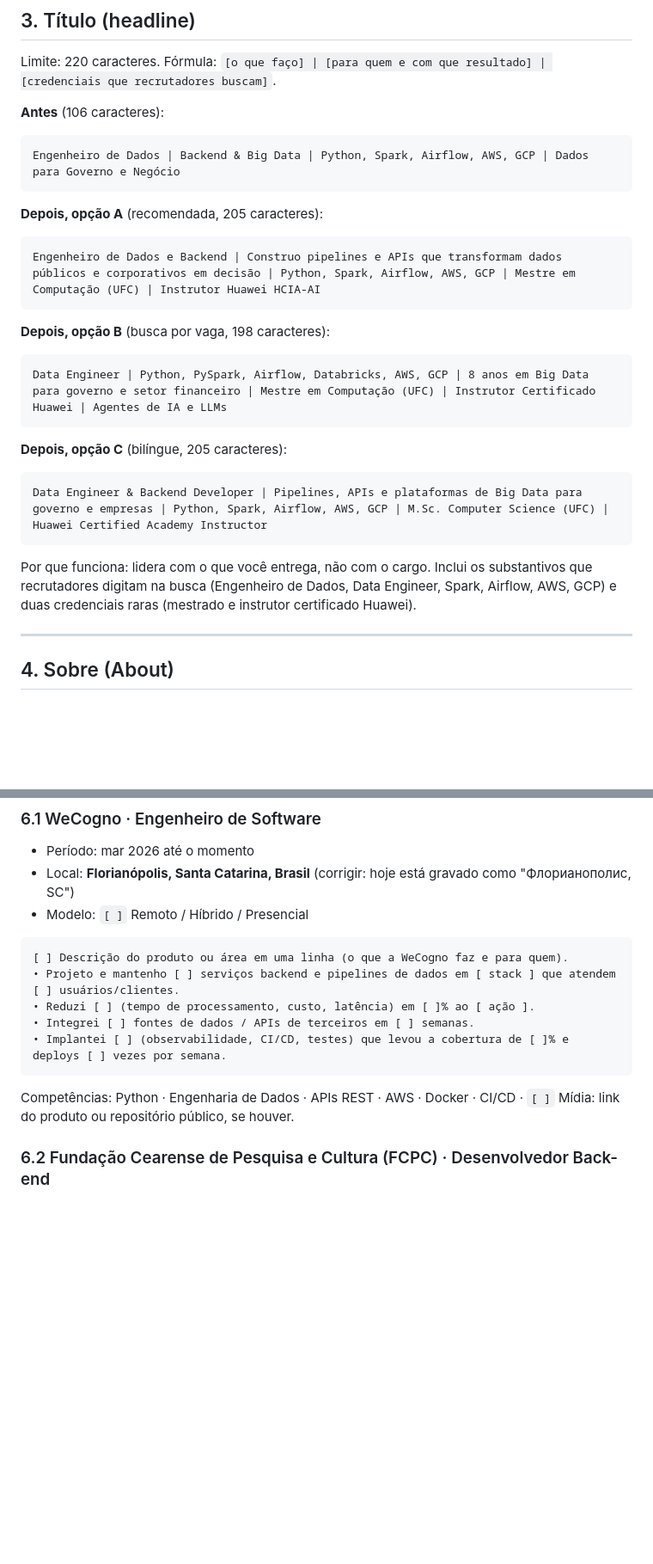
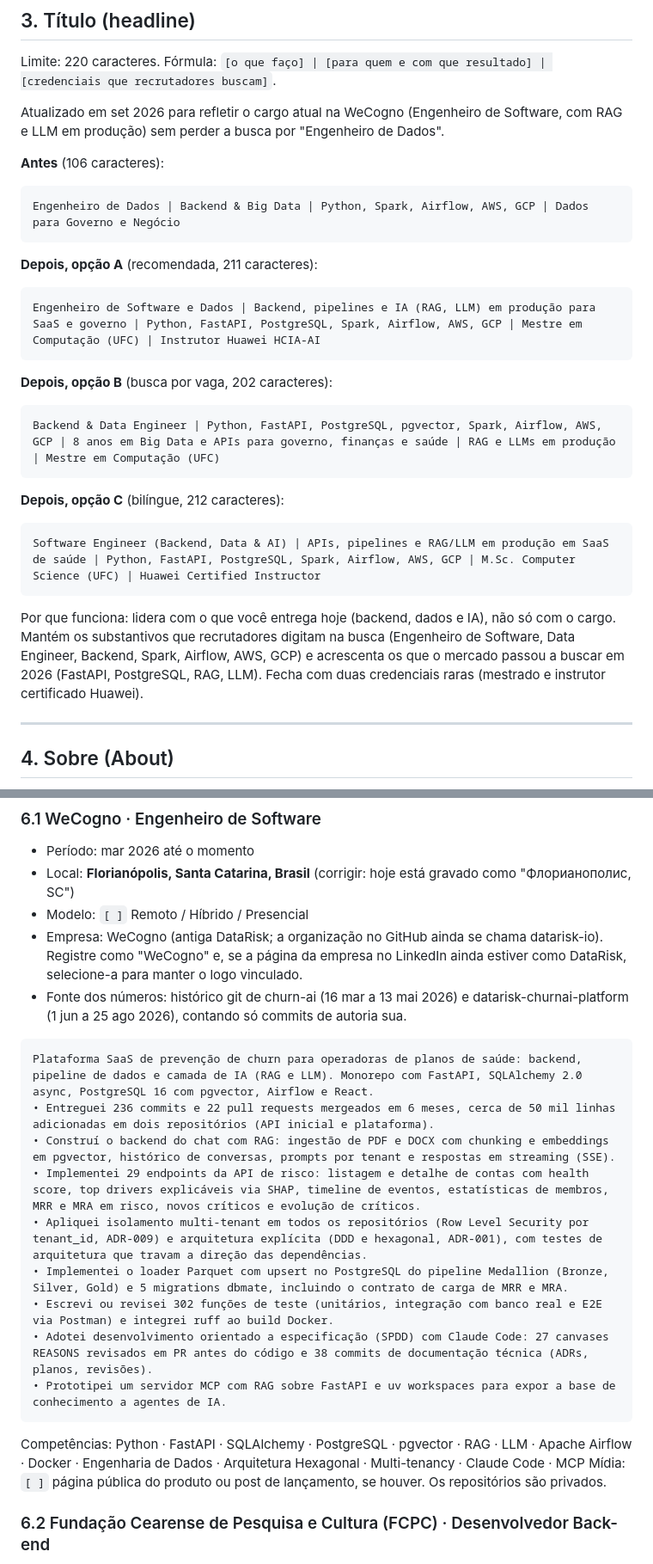
Before and after one commit to RonildoSilva/Curriculum-Vitae, a Markdown page: LINKEDIN.md, 2 parts joined by grey strips. Shown at 86% size. GitHub-like rendering; blank space fills up the shorter version.

````diff
--- a/LINKEDIN.md
+++ b/LINKEDIN.md
@@ -74,33 +74,36 @@ Ordem de prioridade (impacto x esforço):
 
 Limite: 220 caracteres. Fórmula: `[o que faço] | [para quem e com que resultado] | [credenciais que recrutadores buscam]`.
 
+Atualizado em set 2026 para refletir o cargo atual na WeCogno (Engenheiro de Software, com RAG e LLM em produção) sem perder a busca por "Engenheiro de Dados".
+
 **Antes** (106 caracteres):
 
 ```
 Engenheiro de Dados | Backend & Big Data | Python, Spark, Airflow, AWS, GCP | Dados para Governo e Negócio
 ```
 
-**Depois, opção A** (recomendada, 205 caracteres):
+**Depois, opção A** (recomendada, 211 caracteres):
 
 ```
-Engenheiro de Dados e Backend | Construo pipelines e APIs que transformam dados públicos e corporativos em decisão | Python, Spark, Airflow, AWS, GCP | Mestre em Computação (UFC) | Instrutor Huawei HCIA-AI
+Engenheiro de Software e Dados | Backend, pipelines e IA (RAG, LLM) em produção para SaaS e governo | Python, FastAPI, PostgreSQL, Spark, Airflow, AWS, GCP | Mestre em Computação (UFC) | Instrutor Huawei HCIA-AI
 ```
 
-**Depois, opção B** (busca por vaga, 198 caracteres):
+**Depois, opção B** (busca por vaga, 202 caracteres):
 
 ```
-Data Engineer | Python, PySpark, Airflow, Databricks, AWS, GCP | 8 anos em Big Data para governo e setor financeiro | Mestre em Computação (UFC) | Instrutor Certificado Huawei | Agentes de IA e LLMs
+Backend & Data Engineer | Python, FastAPI, PostgreSQL, pgvector, Spark, Airflow, AWS, GCP | 8 anos em Big Data e APIs para governo, finanças e saúde | RAG e LLMs em produção | Mestre em Computação (UFC)
 ```
 
-**Depois, opção C** (bilíngue, 205 caracteres):
+**Depois, opção C** (bilíngue, 212 caracteres):
 
 ```
-Data Engineer & Backend Developer | Pipelines, APIs e plataformas de Big Data para governo e empresas | Python, Spark, Airflow, AWS, GCP | M.Sc. Computer Science (UFC) | Huawei Certified Academy Instructor
+Software Engineer (Backend, Data & AI) | APIs, pipelines e RAG/LLM em produção em SaaS de saúde | Python, FastAPI, PostgreSQL, Spark, Airflow, AWS, GCP | M.Sc. Computer Science (UFC) | Huawei Certified Instructor
 ```
 
-Por que funciona: lidera com o que você entrega, não com o cargo. Inclui os substantivos que
-recrutadores digitam na busca (Engenheiro de Dados, Data Engineer, Spark, Airflow, AWS, GCP)
-e duas credenciais raras (mestrado e instrutor certificado Huawei).
+Por que funciona: lidera com o que você entrega hoje (backend, dados e IA), não só com o cargo.
+Mantém os substantivos que recrutadores digitam na busca (Engenheiro de Software, Data Engineer,
+Backend, Spark, Airflow, AWS, GCP) e acrescenta os que o mercado passou a buscar em 2026 (FastAPI,
+PostgreSQL, RAG, LLM). Fecha com duas credenciais raras (mestrado e instrutor certificado Huawei).
 
 ---
 
@@ -189,17 +192,23 @@ competências para associar (campo "Competências" dentro da experiência) e uma
 - Período: mar 2026 até o momento
 - Local: **Florianópolis, Santa Catarina, Brasil** (corrigir: hoje está gravado como "Флорианополис, SC")
 - Modelo: `[ ]` Remoto / Híbrido / Presencial
+- Empresa: WeCogno (antiga DataRisk; a organização no GitHub ainda se chama datarisk-io). Registre como "WeCogno" e, se a página da empresa no LinkedIn ainda estiver como DataRisk, selecione-a para manter o logo vinculado.
+- Fonte dos números: histórico git de churn-ai (16 mar a 13 mai 2026) e datarisk-churnai-platform (1 jun a 25 ago 2026), contando só commits de autoria sua.
 
 ```
-[ ] Descrição do produto ou área em uma linha (o que a WeCogno faz e para quem).
-• Projeto e mantenho [ ] serviços backend e pipelines de dados em [ stack ] que atendem [ ] usuários/clientes.
-• Reduzi [ ] (tempo de processamento, custo, latência) em [ ]% ao [ ação ].
-• Integrei [ ] fontes de dados / APIs de terceiros em [ ] semanas.
-• Implantei [ ] (observabilidade, CI/CD, testes) que levou a cobertura de [ ]% e deploys [ ] vezes por semana.
+Plataforma SaaS de prevenção de churn para operadoras de planos de saúde: backend, pipeline de dados e camada de IA (RAG e LLM). Monorepo com FastAPI, SQLAlchemy 2.0 async, PostgreSQL 16 com pgvector, Airflow e React.
+• Entreguei 236 commits e 22 pull requests mergeados em 6 meses, cerca de 50 mil linhas adicionadas em dois repositórios (API inicial e plataforma).
+• Construí o backend do chat com RAG: ingestão de PDF e DOCX com chunking e embeddings em pgvector, histórico de conversas, prompts por tenant e respostas em streaming (SSE).
+• Implementei 29 endpoints da API de risco: listagem e detalhe de contas com health score, top drivers explicáveis via SHAP, timeline de eventos, estatísticas de membros, MRR e MRA em risco, novos críticos e evolução de críticos.
+• Apliquei isolamento multi-tenant em todos os repositórios (Row Level Security por tenant_id, ADR-009) e arquitetura explícita (DDD e hexagonal, ADR-001), com testes de arquitetura que travam a direção das dependências.
+• Implementei o loader Parquet com upsert no PostgreSQL do pipeline Medallion (Bronze, Silver, Gold) e 5 migrations dbmate, incluindo o contrato de carga de MRR e MRA.
+• Escrevi ou revisei 302 funções de teste (unitários, integração com banco real e E2E via Postman) e integrei ruff ao build Docker.
+• Adotei desenvolvimento orientado a especificação (SPDD) com Claude Code: 27 canvases REASONS revisados em PR antes do código e 38 commits de documentação técnica (ADRs, planos, revisões).
+• Prototipei um servidor MCP com RAG sobre FastAPI e uv workspaces para expor a base de conhecimento a agentes de IA.
 ```
 
-Competências: Python · Engenharia de Dados · APIs REST · AWS · Docker · CI/CD · `[ ]`
-Mídia: link do produto ou repositório público, se houver.
+Competências: Python · FastAPI · SQLAlchemy · PostgreSQL · pgvector · RAG · LLM · Apache Airflow · Docker · Engenharia de Dados · Arquitetura Hexagonal · Multi-tenancy · Claude Code · MCP
+Mídia: `[ ]` página pública do produto ou post de lançamento, se houver. Os repositórios são privados.
 
 ### 6.2 Fundação Cearense de Pesquisa e Cultura (FCPC) · Desenvolvedor Back-end
 
````
Also changed, not shown: other parts of LINKEDIN.md (+2 -2 lines), LINKEDIN.en.md (+21 -13 lines).
